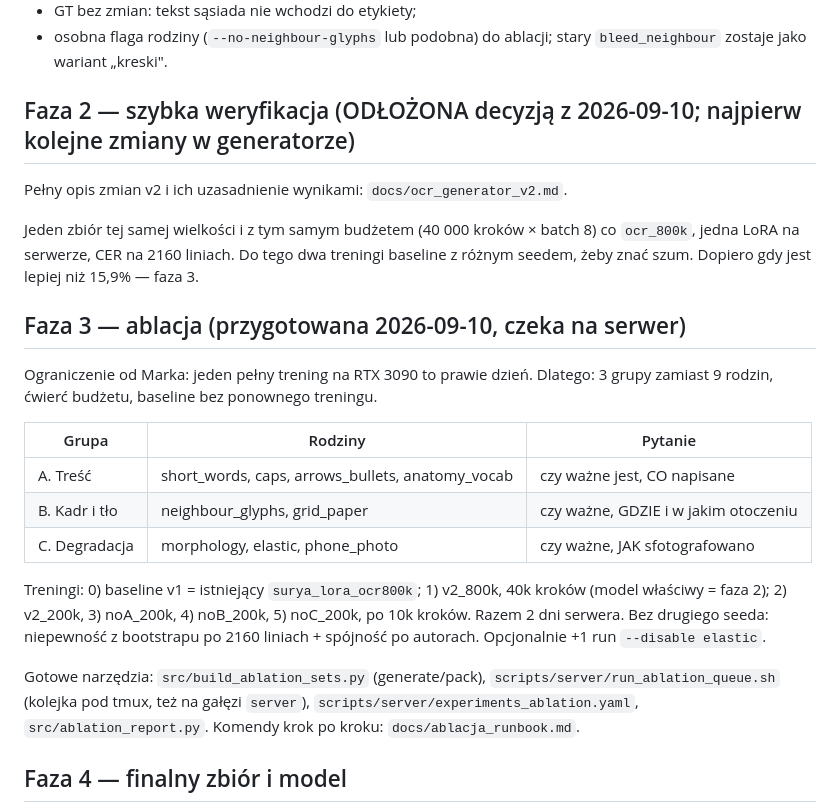
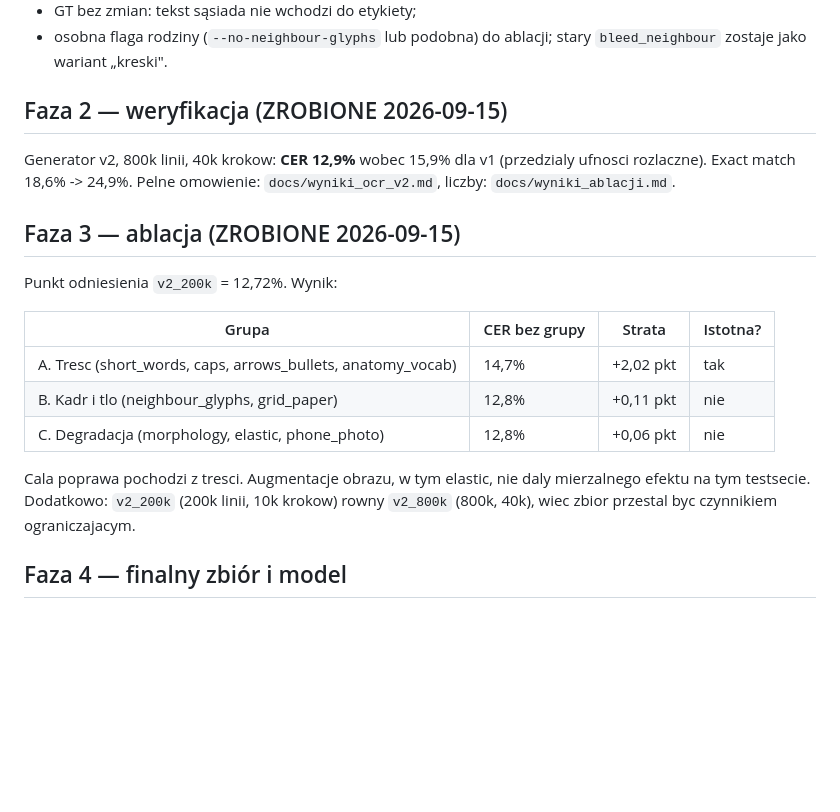
Before and after one commit to marek-olejniczak/ocr-pl-med, a Markdown page: docs/plan.md, the part around the change. Drawn GitHub-style; blank space fills up the shorter version.

Commit message:
Phase 2+3 results: generator v2 cuts CER 15.9% -> 12.9%; ablation shows content is the whole effect

```diff
--- a/docs/plan.md
+++ b/docs/plan.md
@@ -59,35 +59,26 @@ Do zrobienia:
 - osobna flaga rodziny (`--no-neighbour-glyphs` lub podobna) do ablacji;
   stary `bleed_neighbour` zostaje jako wariant „kreski".
 
-## Faza 2 — szybka weryfikacja (ODŁOŻONA decyzją z 2026-09-10; najpierw kolejne zmiany w generatorze)
+## Faza 2 — weryfikacja (ZROBIONE 2026-09-15)
 
-Pełny opis zmian v2 i ich uzasadnienie wynikami: `docs/ocr_generator_v2.md`.
+Generator v2, 800k linii, 40k krokow: **CER 12,9%** wobec 15,9% dla v1
+(przedzialy ufnosci rozlaczne). Exact match 18,6% -> 24,9%. Pelne omowienie:
+`docs/wyniki_ocr_v2.md`, liczby: `docs/wyniki_ablacji.md`.
 
-Jeden zbiór tej samej wielkości i z tym samym budżetem (40 000 kroków × batch 8)
-co `ocr_800k`, jedna LoRA na serwerze, CER na 2160 liniach. Do tego dwa
-treningi baseline z różnym seedem, żeby znać szum. Dopiero gdy jest lepiej niż
-15,9% — faza 3.
+## Faza 3 — ablacja (ZROBIONE 2026-09-15)
 
-## Faza 3 — ablacja (przygotowana 2026-09-10, czeka na serwer)
+Punkt odniesienia `v2_200k` = 12,72%. Wynik:
 
-Ograniczenie od Marka: jeden pełny trening na RTX 3090 to prawie dzień.
-Dlatego: 3 grupy zamiast 9 rodzin, ćwierć budżetu, baseline bez ponownego treningu.
+| Grupa | CER bez grupy | Strata | Istotna? |
+|---|---|---|---|
+| A. Tresc (short_words, caps, arrows_bullets, anatomy_vocab) | 14,7% | +2,02 pkt | tak |
+| B. Kadr i tlo (neighbour_glyphs, grid_paper) | 12,8% | +0,11 pkt | nie |
+| C. Degradacja (morphology, elastic, phone_photo) | 12,8% | +0,06 pkt | nie |
 
-| Grupa | Rodziny | Pytanie |
-|---|---|---|
-| A. Treść | short_words, caps, arrows_bullets, anatomy_vocab | czy ważne jest, CO napisane |
-| B. Kadr i tło | neighbour_glyphs, grid_paper | czy ważne, GDZIE i w jakim otoczeniu |
-| C. Degradacja | morphology, elastic, phone_photo | czy ważne, JAK sfotografowano |
-
-Treningi: 0) baseline v1 = istniejący `surya_lora_ocr800k`; 1) v2_800k, 40k kroków
-(model właściwy = faza 2); 2) v2_200k, 3) noA_200k, 4) noB_200k, 5) noC_200k,
-po 10k kroków. Razem 2 dni serwera. Bez drugiego seeda: niepewność z bootstrapu
-po 2160 liniach + spójność po autorach. Opcjonalnie +1 run `--disable elastic`.
-
-Gotowe narzędzia: `src/build_ablation_sets.py` (generate/pack),
-`scripts/server/run_ablation_queue.sh` (kolejka pod tmux, też na gałęzi `server`),
-`scripts/server/experiments_ablation.yaml`, `src/ablation_report.py`.
-Komendy krok po kroku: `docs/ablacja_runbook.md`.
+Cala poprawa pochodzi z tresci. Augmentacje obrazu, w tym elastic, nie daly
+mierzalnego efektu na tym testsecie. Dodatkowo: `v2_200k` (200k linii, 10k
+krokow) rowny `v2_800k` (800k, 40k), wiec zbior przestal byc czynnikiem
+ograniczajacym.
 
 ## Faza 4 — finalny zbiór i model
 
```
Also changed, not shown: docs/wyniki_ablacji.md (added, +44 -0 lines), docs/wyniki_ocr_v2.md (added, +130 -0 lines).
